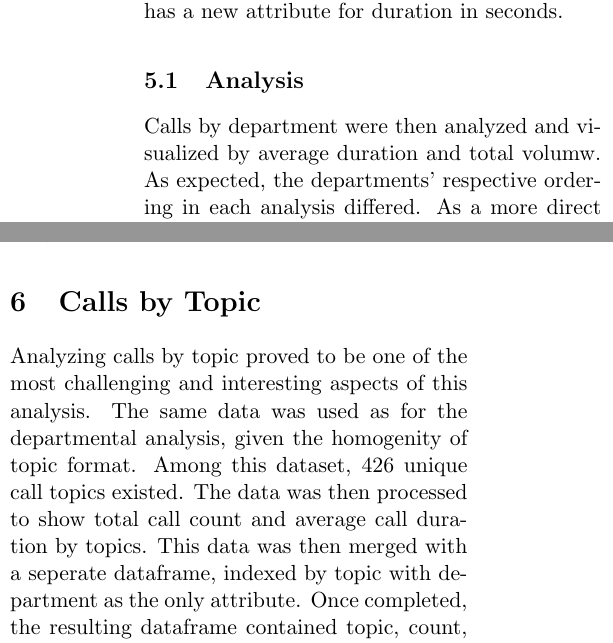
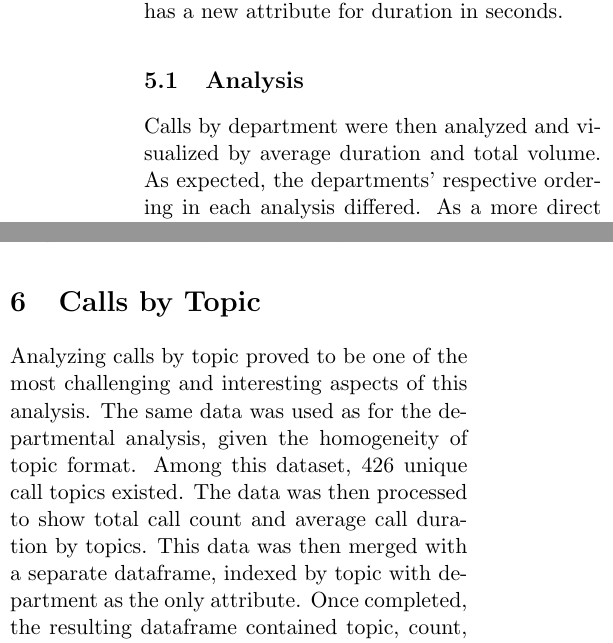
Before and after one commit to jdbul33/verbose-chainsaw, a LaTeX paper (311_Call_Center_Analysis.tex): two parts of the columns of page 4 of 6, joined at a grey line, cut so that both start at the same text. Compiled offline with pdfLaTeX.

Commit message:
Update 311_Call_Center_Analysis.tex

```diff
--- a/311_Call_Center_Analysis.tex
+++ b/311_Call_Center_Analysis.tex
@@ -125,14 +125,14 @@ def string_to_sec(df, col_name):
 This function returns a list, which is then evaluated for reasonableness and appended to the dataframe.  By doing this, every call record now has a new attribute for duration in seconds.
 
 \subsection{Analysis}
-Calls by department were then analyzed and visualized by average duration and total volumw.  As expected, the departments' respective ordering in each analysis differed.  As a more direct approach to the measure of total call volume, the departmental total call time was calculated.  Of all the approaches, the visualization of total call time may be the most helpful to the city, as this can directly show where time and budget is being spent.  The visualization of total call time by department can be seen in the pie chart in Figure 3.
+Calls by department were then analyzed and visualized by average duration and total volume.  As expected, the departments' respective ordering in each analysis differed.  As a more direct approach to the measure of total call volume, the departmental total call time was calculated.  Of all the approaches, the visualization of total call time may be the most helpful to the city, as this can directly show where time and budget is being spent.  The visualization of total call time by department can be seen in the pie chart in Figure 3.
 \begin{figure}[h]
   \includegraphics[scale=0.3]{piechart.png}
   \caption{A visual of total volume by department}
  \end{figure}
 
 \section{Calls by Topic}
-Analyzing calls by topic proved to be one of the most challenging and interesting aspects of this analysis.  The same data was used as for the departmental analysis, given the homogenity of topic format.  Among this dataset, 426 unique call topics existed.  The data was then processed to show total call count and average call duration by topics.  This data was then merged with a seperate dataframe, indexed by topic with department as the only attribute.  Once completed, the resulting dataframe contained topic, count, average call duration, and corresponding department.  At this point, the data was ready for analysis.
+Analyzing calls by topic proved to be one of the most challenging and interesting aspects of this analysis.  The same data was used as for the departmental analysis, given the homogeneity of topic format.  Among this dataset, 426 unique call topics existed.  The data was then processed to show total call count and average call duration by topics.  This data was then merged with a separate dataframe, indexed by topic with department as the only attribute.  Once completed, the resulting dataframe contained topic, count, average call duration, and corresponding department.  At this point, the data was ready for analysis.
 
 \subsection{Duration}
 Call duration by topics was calculated in the dataframe creation above, using the ``.groupby()'' method in Pandas.  However, when the dataframe was sorted so as to see the quickest and longest average duration, several topics with a low volume rose to the top, some with only one total call.  In a sense, such records can be viewed as outliers, and were thus removed from reporting in the final dashboard.  In the end, only topics with a total volume above the first quartile (of total calls) were included in this analysis.  By reducing the topics analyzed, the call center would be able to focus on topics that take a notable duration to resolve, but that also occur frequently enough to warrant attention.  The code, however, can be easily adjusted to a different threshold, if management so desires.
```
Also changed, not shown: 311_Call_Center_Analysis.tex (4 more changed lines).
